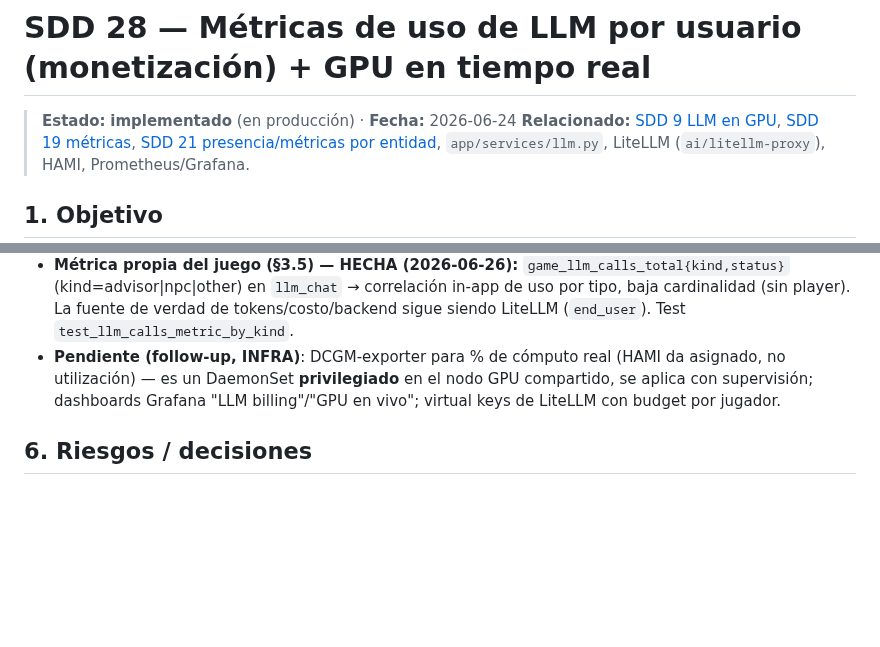
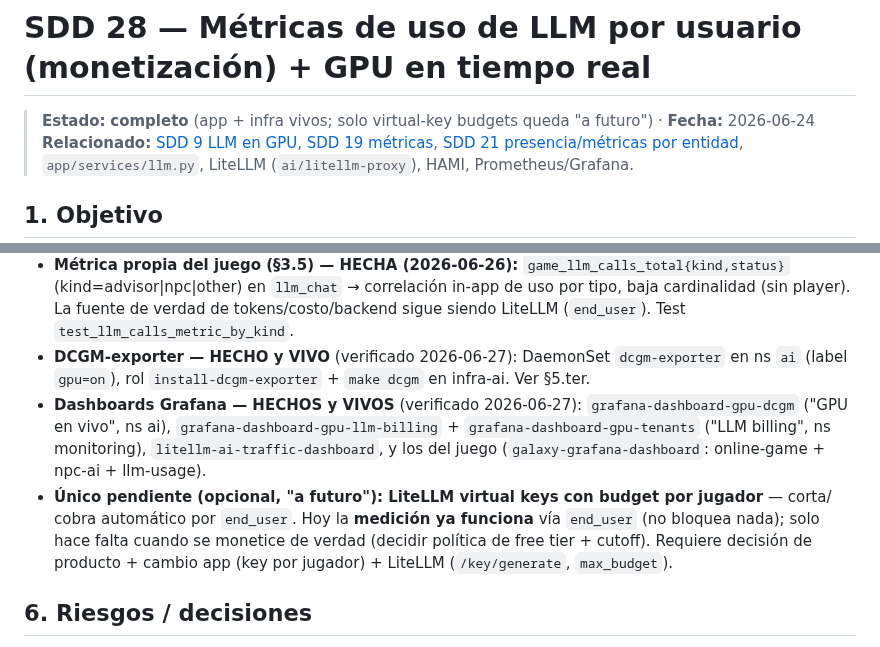
Before and after one commit to villadalmine/online-game, a Markdown page: docs/sdd-llm-usage-metrics.md, 2 parts joined by grey strips. Drawn GitHub-style; blank space fills up the shorter version.

Commit message:
docs: SDD 28 — DCGM + dashboards ya vivos; solo virtual-key budgets queda a futuro
Co-Authored-By: Claude Opus 4.8 <noreply@anthropic.com>

```diff
--- a/docs/sdd-llm-usage-metrics.md
+++ b/docs/sdd-llm-usage-metrics.md
@@ -1,6 +1,6 @@
 # SDD 28 — Métricas de uso de LLM por usuario (monetización) + GPU en tiempo real
 
-> **Estado:** **implementado** (en producción) · **Fecha:** 2026-06-24
+> **Estado:** **completo** (app + infra vivos; solo virtual-key budgets queda "a futuro") · **Fecha:** 2026-06-24
 > **Relacionado:** [SDD 9 LLM en GPU](sdd-local-gpu-llm.md), [SDD 19 métricas](sdd-observability-metrics.md),
 > [SDD 21 presencia/métricas por entidad](sdd-presence-dimensional-metrics.md), `app/services/llm.py`,
 > LiteLLM (`ai/litellm-proxy`), HAMI, Prometheus/Grafana.
@@ -114,9 +114,16 @@ driver directo: DaemonSet `runtimeClassName: nvidia` + privileged). Solo telemet
   (kind=advisor|npc|other) en `llm_chat` → correlación in-app de uso por tipo, baja cardinalidad
   (sin player). La fuente de verdad de tokens/costo/backend sigue siendo LiteLLM (`end_user`). Test
   `test_llm_calls_metric_by_kind`.
-- **Pendiente (follow-up, INFRA)**: DCGM-exporter para % de cómputo real (HAMI da asignado, no
-  utilización) — es un DaemonSet **privilegiado** en el nodo GPU compartido, se aplica con supervisión;
-  dashboards Grafana "LLM billing"/"GPU en vivo"; virtual keys de LiteLLM con budget por jugador.
+- **DCGM-exporter — HECHO y VIVO** (verificado 2026-06-27): DaemonSet `dcgm-exporter` en ns `ai`
+  (label `gpu=on`), rol `install-dcgm-exporter` + `make dcgm` en infra-ai. Ver §5.ter.
+- **Dashboards Grafana — HECHOS y VIVOS** (verificado 2026-06-27): `grafana-dashboard-gpu-dcgm`
+  ("GPU en vivo", ns ai), `grafana-dashboard-gpu-llm-billing` + `grafana-dashboard-gpu-tenants`
+  ("LLM billing", ns monitoring), `litellm-ai-traffic-dashboard`, y los del juego
+  (`galaxy-grafana-dashboard`: online-game + npc-ai + llm-usage).
+- **Único pendiente (opcional, "a futuro"): LiteLLM virtual keys con budget por jugador** — corta/
+  cobra automático por `end_user`. Hoy la **medición ya funciona** vía `end_user` (no bloquea nada);
+  solo hace falta cuando se monetice de verdad (decidir política de free tier + cutoff). Requiere
+  decisión de producto + cambio app (key por jugador) + LiteLLM (`/key/generate`, `max_budget`).
 
 ## 6. Riesgos / decisiones
 - **Cardinalidad**: `end_user` por jugador es alta cardinalidad en Prometheus. Mitigar: solo humanos
```
